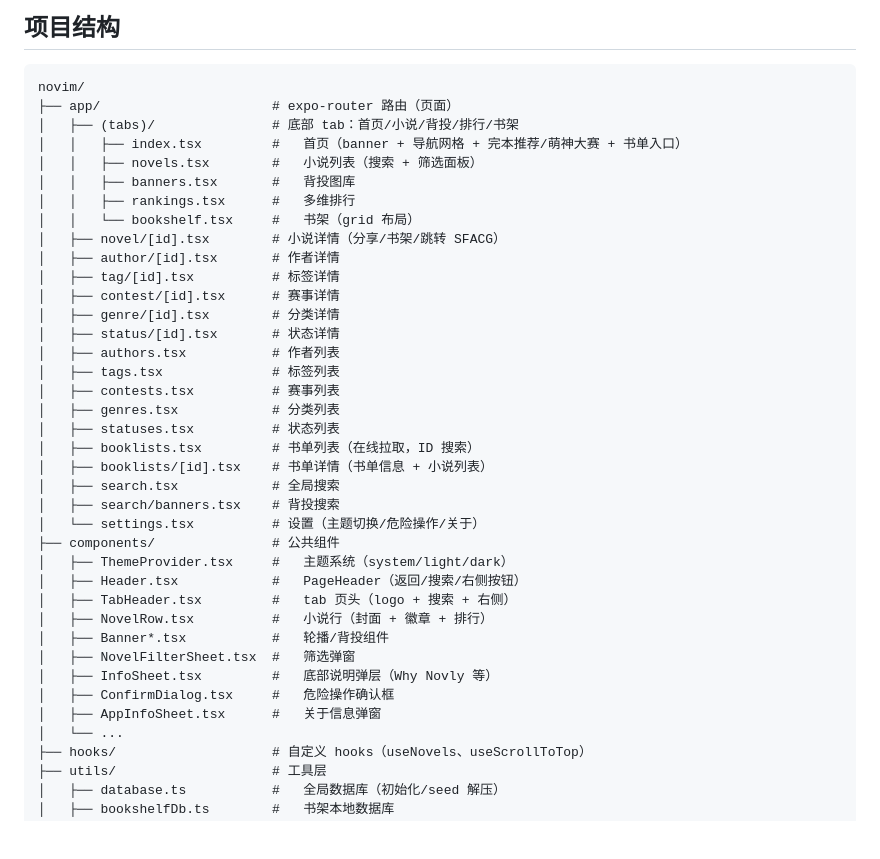
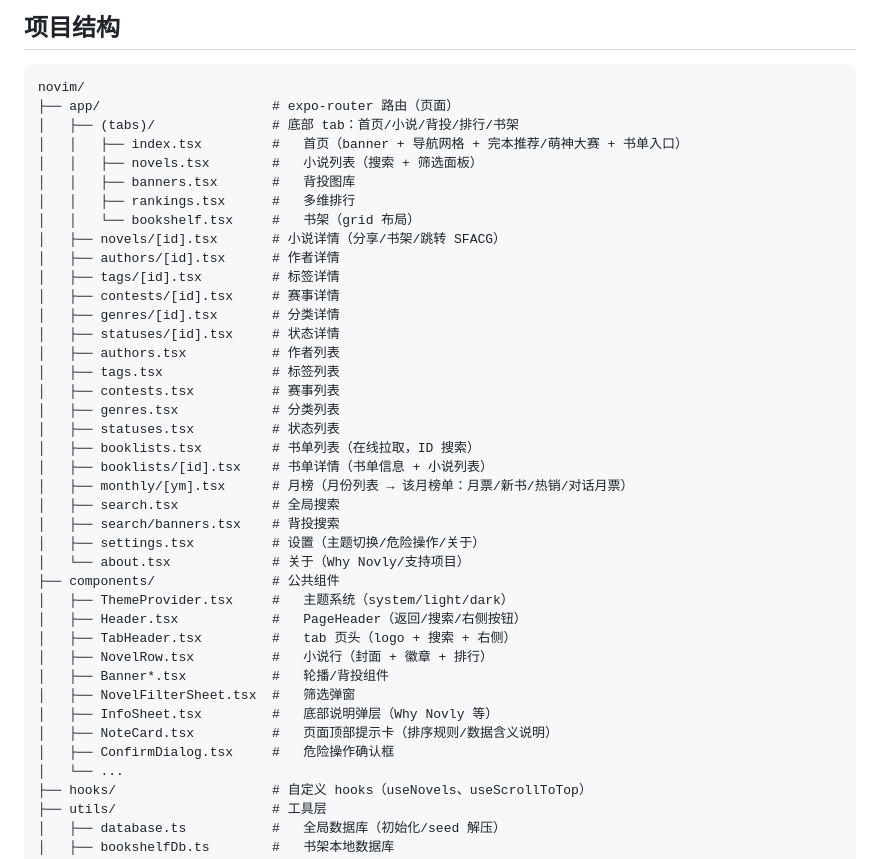
Before and after one commit to light-nook-labs/novly, a Markdown page: README.md, the part around the change. Drawn GitHub-style; blank space fills up the shorter version.

```diff
--- a/README.md
+++ b/README.md
@@ -103,12 +103,12 @@ novim/
 │   │   ├── banners.tsx       #   背投图库
 │   │   ├── rankings.tsx      #   多维排行
 │   │   └── bookshelf.tsx     #   书架（grid 布局）
-│   ├── novel/[id].tsx        # 小说详情（分享/书架/跳转 SFACG）
-│   ├── author/[id].tsx       # 作者详情
-│   ├── tag/[id].tsx          # 标签详情
-│   ├── contest/[id].tsx      # 赛事详情
-│   ├── genre/[id].tsx        # 分类详情
-│   ├── status/[id].tsx       # 状态详情
+│   ├── novels/[id].tsx       # 小说详情（分享/书架/跳转 SFACG）
+│   ├── authors/[id].tsx      # 作者详情
+│   ├── tags/[id].tsx         # 标签详情
+│   ├── contests/[id].tsx     # 赛事详情
+│   ├── genres/[id].tsx       # 分类详情
+│   ├── statuses/[id].tsx     # 状态详情
 │   ├── authors.tsx           # 作者列表
 │   ├── tags.tsx              # 标签列表
 │   ├── contests.tsx          # 赛事列表
@@ -116,9 +116,11 @@ novim/
 │   ├── statuses.tsx          # 状态列表
 │   ├── booklists.tsx         # 书单列表（在线拉取，ID 搜索）
 │   ├── booklists/[id].tsx    # 书单详情（书单信息 + 小说列表）
+│   ├── monthly/[ym].tsx      # 月榜（月份列表 → 该月榜单：月票/新书/热销/对话月票）
 │   ├── search.tsx            # 全局搜索
 │   ├── search/banners.tsx    # 背投搜索
-│   └── settings.tsx          # 设置（主题切换/危险操作/关于）
+│   ├── settings.tsx          # 设置（主题切换/危险操作/关于）
+│   └── about.tsx             # 关于（Why Novly/支持项目）
 ├── components/               # 公共组件
 │   ├── ThemeProvider.tsx     #   主题系统（system/light/dark）
 │   ├── Header.tsx            #   PageHeader（返回/搜索/右侧按钮）
@@ -127,8 +129,8 @@ novim/
 │   ├── Banner*.tsx           #   轮播/背投组件
 │   ├── NovelFilterSheet.tsx  #   筛选弹窗
 │   ├── InfoSheet.tsx         #   底部说明弹层（Why Novly 等）
+│   ├── NoteCard.tsx          #   页面顶部提示卡（排序规则/数据含义说明）
 │   ├── ConfirmDialog.tsx     #   危险操作确认框
-│   ├── AppInfoSheet.tsx      #   关于信息弹窗
 │   └── ...
 ├── hooks/                    # 自定义 hooks（useNovels、useScrollToTop）
 ├── utils/                    # 工具层
```
Also changed, not shown: AGENTS.md (+3 -3 lines), README_EN.md (+10 -8 lines).
